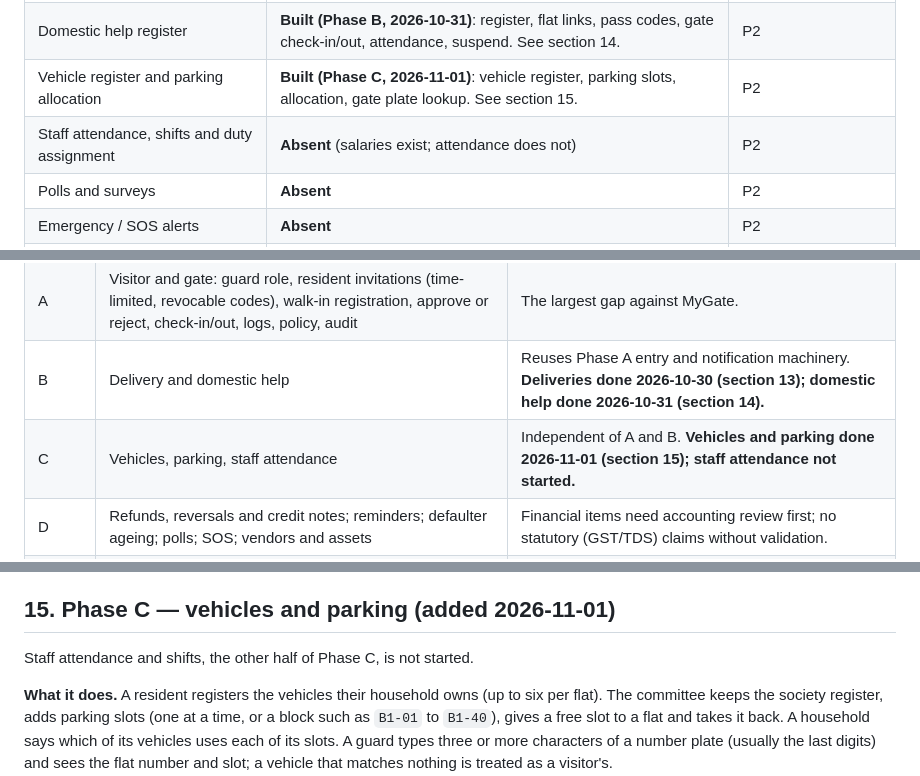
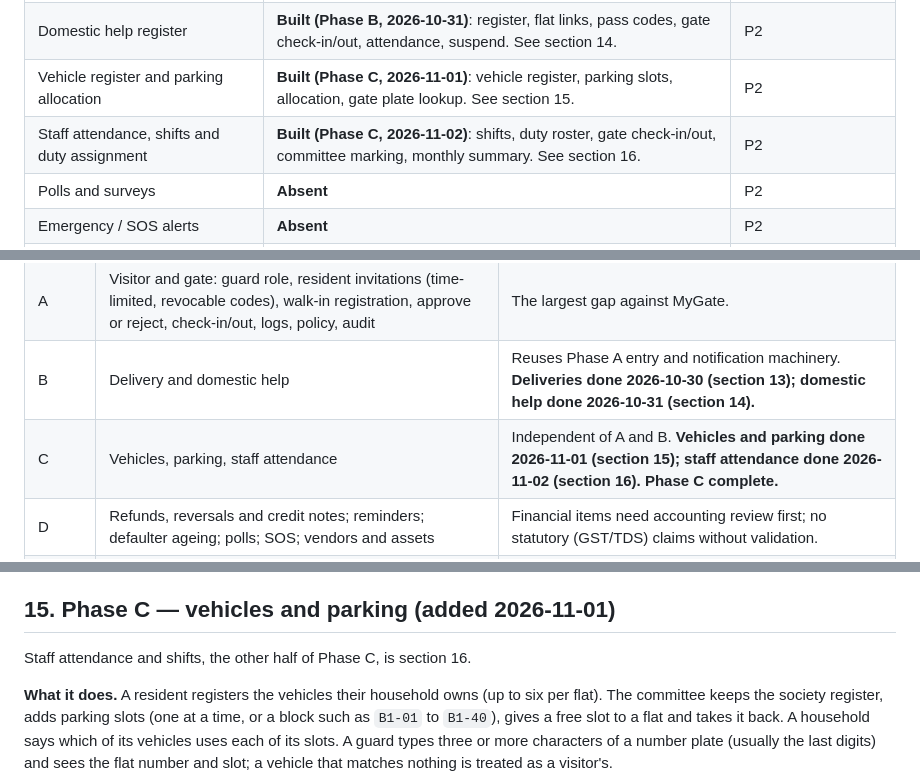
Before and after one commit to shyamgade0419/NGhome, a Markdown page: docs/audit/2026-10-28-baseline.md, 3 parts joined by grey strips. Rendered like a GitHub page.

```diff
--- a/docs/audit/2026-10-28-baseline.md
+++ b/docs/audit/2026-10-28-baseline.md
@@ -48,7 +48,7 @@ Searched schema, API, mobile and web for each capability. The earlier keyword hi
 | Delivery / courier tracking | **Built (Phase B, 2026-10-30)**: resident "a delivery is coming" instructions, parcel log at the gate. See section 13. | P1 |
 | Domestic help register | **Built (Phase B, 2026-10-31)**: register, flat links, pass codes, gate check-in/out, attendance, suspend. See section 14. | P2 |
 | Vehicle register and parking allocation | **Built (Phase C, 2026-11-01)**: vehicle register, parking slots, allocation, gate plate lookup. See section 15. | P2 |
-| Staff attendance, shifts and duty assignment | **Absent** (salaries exist; attendance does not) | P2 |
+| Staff attendance, shifts and duty assignment | **Built (Phase C, 2026-11-02)**: shifts, duty roster, gate check-in/out, committee marking, monthly summary. See section 16. | P2 |
 | Polls and surveys | **Absent** | P2 |
 | Emergency / SOS alerts | **Absent** | P2 |
 | Vendor directory, purchase requests, POs | **Absent** | P3 |
@@ -101,7 +101,7 @@ Phases are ordered by resident value and by dependency. Each is a complete verti
 | 0 | Close O1 (run tenant e2e in CI), O3 (notification idempotency), O4 (stricter limits) | Visitor alerts are unsafe without them. |
 | A | Visitor and gate: guard role, resident invitations (time-limited, revocable codes), walk-in registration, approve or reject, check-in/out, logs, policy, audit | The largest gap against MyGate. |
 | B | Delivery and domestic help | Reuses Phase A entry and notification machinery. **Deliveries done 2026-10-30 (section 13); domestic help done 2026-10-31 (section 14).** |
-| C | Vehicles, parking, staff attendance | Independent of A and B. **Vehicles and parking done 2026-11-01 (section 15); staff attendance not started.** |
+| C | Vehicles, parking, staff attendance | Independent of A and B. **Vehicles and parking done 2026-11-01 (section 15); staff attendance done 2026-11-02 (section 16). Phase C complete.** |
 | D | Refunds, reversals and credit notes; reminders; defaulter ageing; polls; SOS; vendors and assets | Financial items need accounting review first; no statutory (GST/TDS) claims without validation. |
 | UI | Shared skeleton, empty-state, table and form primitives; resident home re-prioritisation | Runs alongside each phase, applied to the screens it touches. |
 
@@ -224,7 +224,7 @@ Domestic help, the other half of Phase B, is section 14.
 
 ## 15. Phase C — vehicles and parking (added 2026-11-01)
 
-Staff attendance and shifts, the other half of Phase C, is not started.
+Staff attendance and shifts, the other half of Phase C, is section 16.
 
 **What it does.** A resident registers the vehicles their household owns (up to six per flat). The committee keeps the society register, adds parking slots (one at a time, or a block such as `B1-01` to `B1-40`), gives a free slot to a flat and takes it back. A household says which of its vehicles uses each of its slots. A guard types three or more characters of a number plate (usually the last digits) and sees the flat number and slot; a vehicle that matches nothing is treated as a visitor's.
 
```
Also changed, not shown: other parts of docs/audit/2026-10-28-baseline.md (+25 -0 lines).
